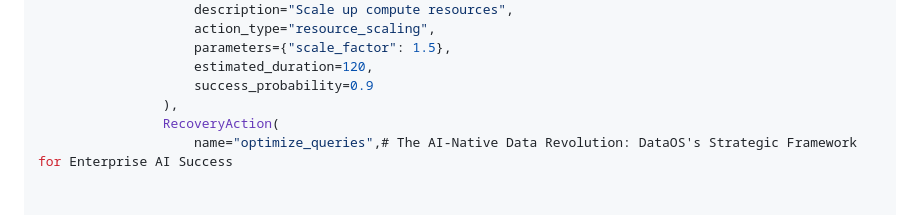
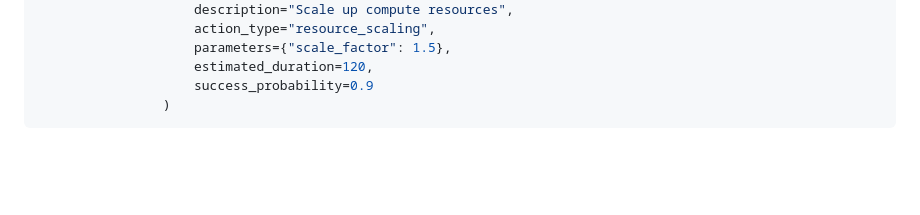
Before and after one commit to tmdc-io/whitepapers, a Markdown page: Data for AI/blurb.md, the part around the change printed below. GitHub-like rendering; blank space fills up the shorter version.

````diff
--- a/Data for AI/blurb.md
+++ b/Data for AI/blurb.md
@@ -3755,6 +3759,5 @@ class RecoveryEngine:
                     parameters={"scale_factor": 1.5},
                     estimated_duration=120,
                     success_probability=0.9
-                ),
-                RecoveryAction(
-                    name="optimize_queries",# The AI-Native Data Revolution: DataOS's Strategic Framework for Enterprise AI Success
+                )
+```
````
Also changed, not shown: other parts of Data for AI/blurb.md (+6 -2 lines).
